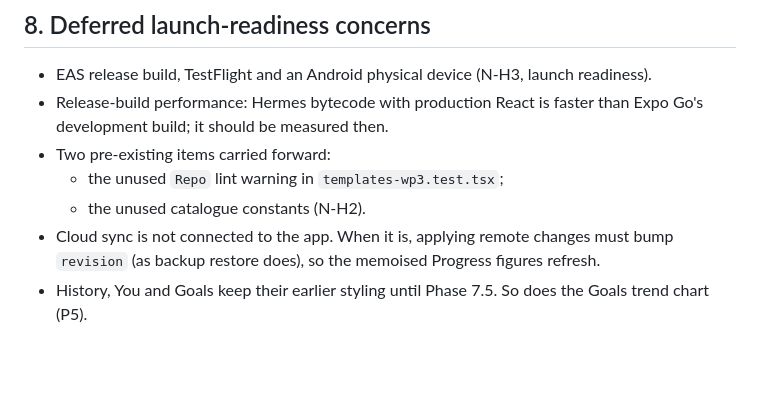
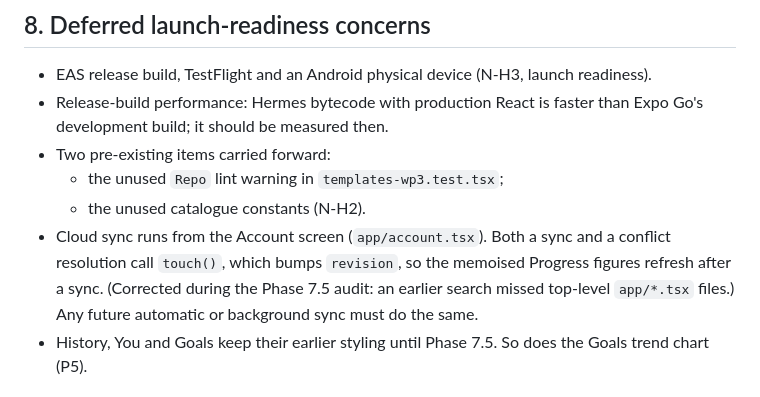
Before and after one commit to Lsaint06/Forge-App, a Markdown page: docs/audits/PHASE_7_4G_PROGRESS_VERIFICATION.md, the part around the change. Rendered like a GitHub page; blank space fills up the shorter version.

```diff
--- a/docs/audits/PHASE_7_4G_PROGRESS_VERIFICATION.md
+++ b/docs/audits/PHASE_7_4G_PROGRESS_VERIFICATION.md
@@ -174,7 +174,7 @@ No other defects were found. Changes in 7.4G:
 - Two pre-existing items carried forward:
   - the unused `Repo` lint warning in `templates-wp3.test.tsx`;
   - the unused catalogue constants (N-H2).
-- Cloud sync is not connected to the app. When it is, applying remote changes must bump `revision` (as backup restore does), so the memoised Progress figures refresh.
+- Cloud sync runs from the Account screen (`app/account.tsx`). Both a sync and a conflict resolution call `touch()`, which bumps `revision`, so the memoised Progress figures refresh after a sync. (Corrected during the Phase 7.5 audit: an earlier search missed top-level `app/*.tsx` files.) Any future automatic or background sync must do the same.
 - History, You and Goals keep their earlier styling until Phase 7.5. So does the Goals trend chart (P5).
 
 ## 9. Readiness for Phase 7.5
```
Also changed, not shown: docs/audits/PHASE_7_5A_REFORGE_YOU_AUDIT.md (added, +281 -0 lines).
